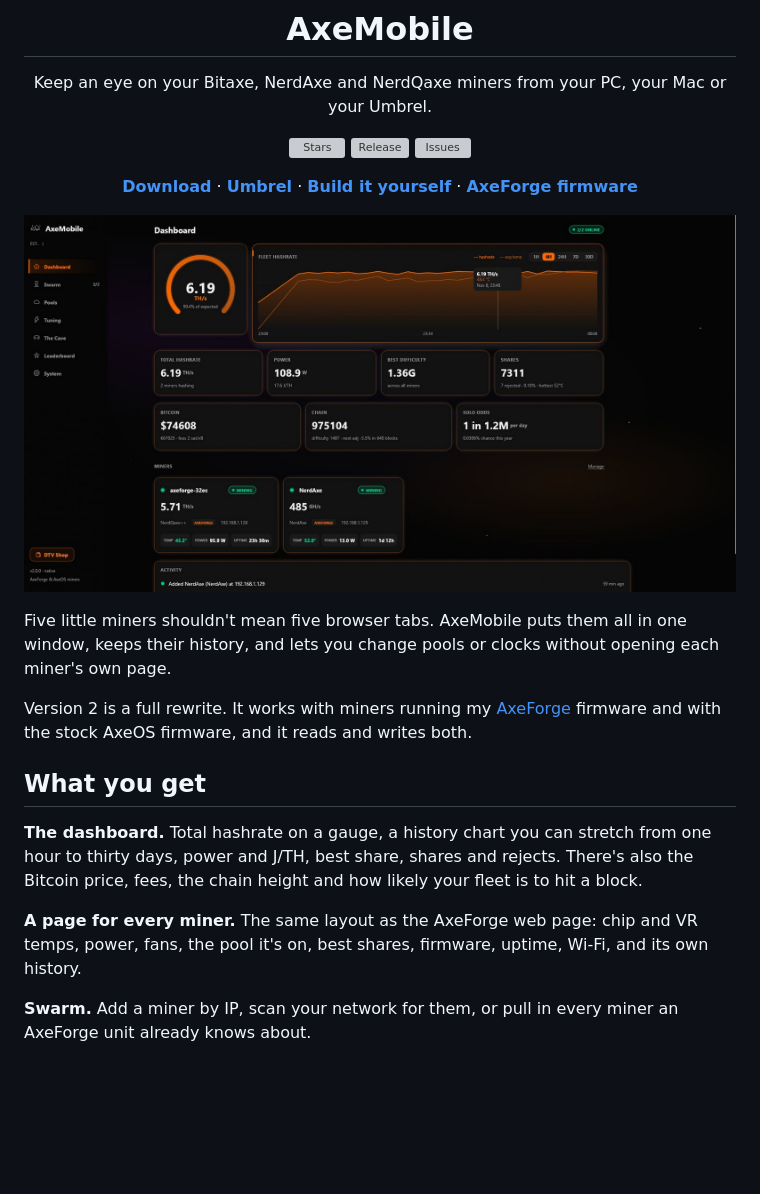
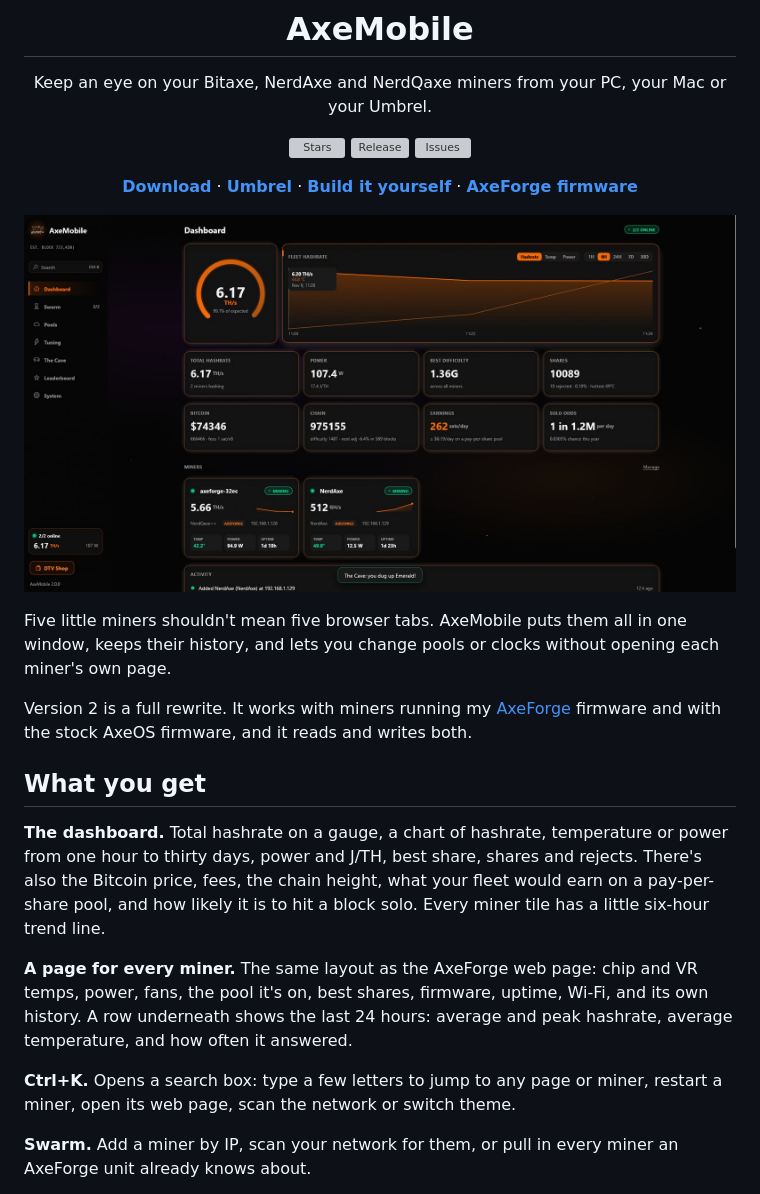
Before and after one commit to IsSasoriDev/AxeMobile, a Markdown page: README.md, the part around one of its changes. Rendered like a GitHub page; pictures changed too: docs/screenshots/dashboard-dtv.jpg; blank space fills up the shorter version; grey boxes are pictures that could not be loaded.

```diff
--- a/README.md
+++ b/README.md
@@ -22,12 +22,17 @@ firmware and with the stock AxeOS firmware, and it reads and writes both.
 
 ## What you get
 
-**The dashboard.** Total hashrate on a gauge, a history chart you can stretch from one hour to thirty
-days, power and J/TH, best share, shares and rejects. There's also the Bitcoin price, fees, the chain
-height and how likely your fleet is to hit a block.
+**The dashboard.** Total hashrate on a gauge, a chart of hashrate, temperature or power from one hour
+to thirty days, power and J/TH, best share, shares and rejects. There's also the Bitcoin price, fees, the
+chain height, what your fleet would earn on a pay-per-share pool, and how likely it is to hit a block
+solo. Every miner tile has a little six-hour trend line.
 
 **A page for every miner.** The same layout as the AxeForge web page: chip and VR temps, power, fans,
-the pool it's on, best shares, firmware, uptime, Wi-Fi, and its own history.
+the pool it's on, best shares, firmware, uptime, Wi-Fi, and its own history. A row underneath shows
+the last 24 hours: average and peak hashrate, average temperature, and how often it answered.
+
+**Ctrl+K.** Opens a search box: type a few letters to jump to any page or miner, restart a miner,
+open its web page, scan the network or switch theme.
 
 **Swarm.** Add a miner by IP, scan your network for them, or pull in every miner an AxeForge unit
 already knows about.
```
Also changed, not shown: other parts of README.md (+2 -1 lines), docs/screenshots/miner.jpg, docs/screenshots/palette.jpg (added), 12 other files.
